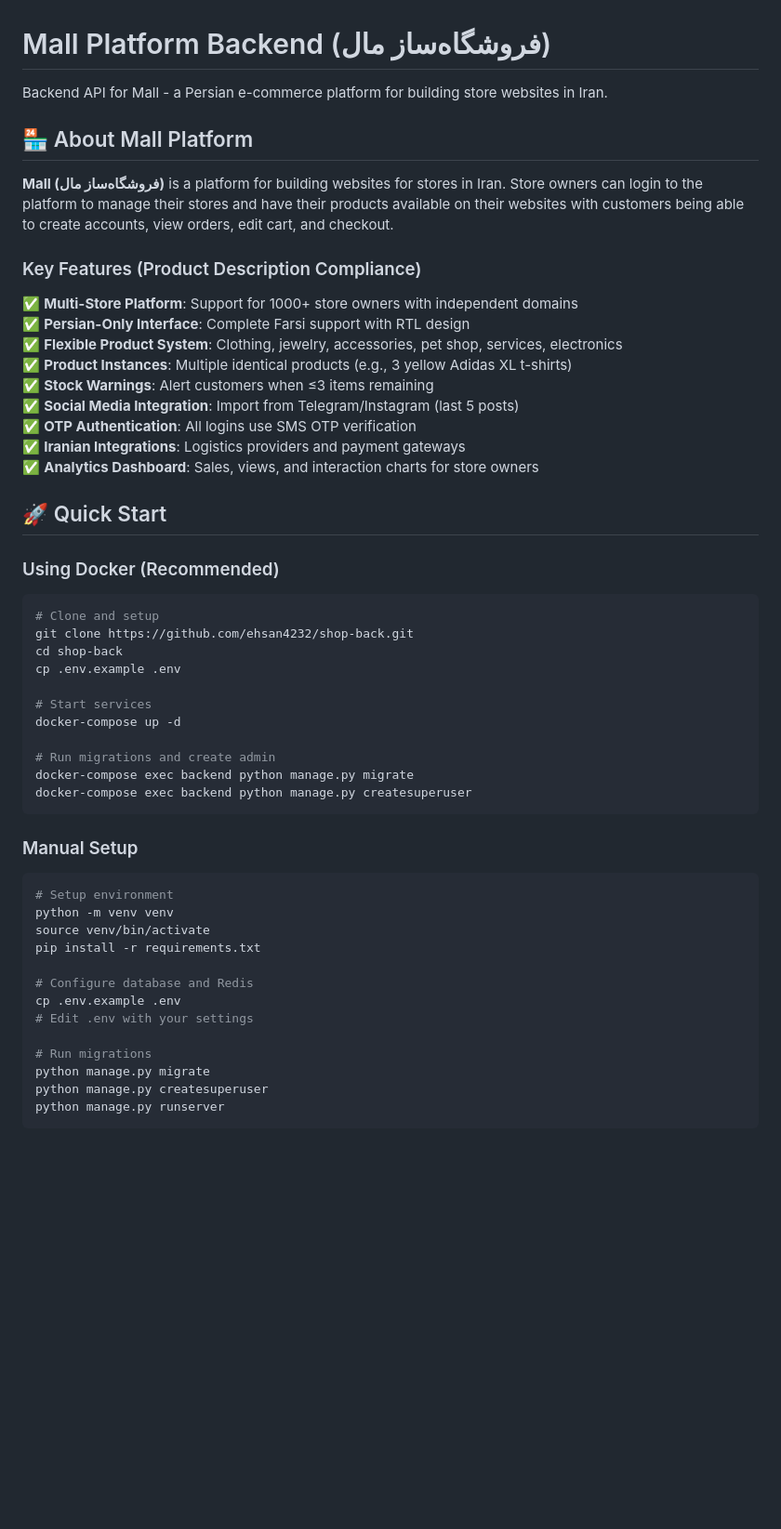
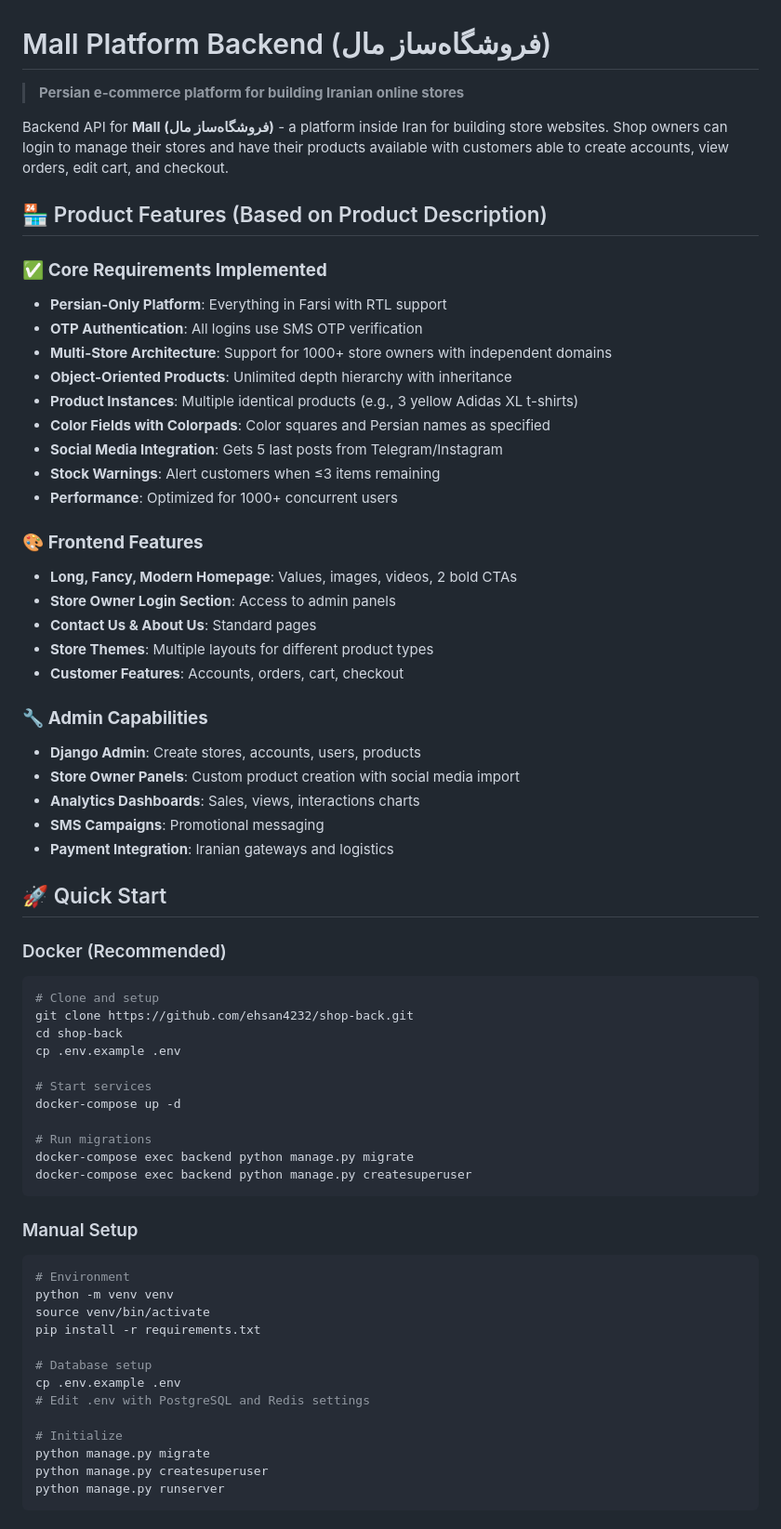
Before and after one commit to ehsan4232/shop-back, a Markdown page: README.md, the part around the change printed below. Shown: that part at 93% size. GitHub-like rendering; blank space fills up the shorter version.

````diff
--- a/README.md
+++ b/README.md
@@ -1,27 +1,39 @@
 # Mall Platform Backend (فروشگاه‌ساز مال)
 
-Backend API for Mall - a Persian e-commerce platform for building store websites in Iran.
+> **Persian e-commerce platform for building Iranian online stores**
 
-## 🏪 About Mall Platform
+Backend API for **Mall (فروشگاه‌ساز مال)** - a platform inside Iran for building store websites. Shop owners can login to manage their stores and have their products available with customers able to create accounts, view orders, edit cart, and checkout.
 
-**Mall (فروشگاه‌ساز مال)** is a platform for building websites for stores in Iran. Store owners can login to the platform to manage their stores and have their products available on their websites with customers being able to create accounts, view orders, edit cart, and checkout.
+## 🏪 Product Features (Based on Product Description)
 
-### Key Features (Product Description Compliance)
+### ✅ **Core Requirements Implemented**
+- **Persian-Only Platform**: Everything in Farsi with RTL support
+- **OTP Authentication**: All logins use SMS OTP verification
+- **Multi-Store Architecture**: Support for 1000+ store owners with independent domains
+- **Object-Oriented Products**: Unlimited depth hierarchy with inheritance
+- **Product Instances**: Multiple identical products (e.g., 3 yellow Adidas XL t-shirts)
+- **Color Fields with Colorpads**: Color squares and Persian names as specified
+- **Social Media Integration**: Gets 5 last posts from Telegram/Instagram
+- **Stock Warnings**: Alert customers when ≤3 items remaining
+- **Performance**: Optimized for 1000+ concurrent users
 
-✅ **Multi-Store Platform**: Support for 1000+ store owners with independent domains
-✅ **Persian-Only Interface**: Complete Farsi support with RTL design
-✅ **Flexible Product System**: Clothing, jewelry, accessories, pet shop, services, electronics
-✅ **Product Instances**: Multiple identical products (e.g., 3 yellow Adidas XL t-shirts)
-✅ **Stock Warnings**: Alert customers when ≤3 items remaining
-✅ **Social Media Integration**: Import from Telegram/Instagram (last 5 posts)
-✅ **OTP Authentication**: All logins use SMS OTP verification
-✅ **Iranian Integrations**: Logistics providers and payment gateways
-✅ **Analytics Dashboard**: Sales, views, and interaction charts for store owners
+### 🎨 **Frontend Features**
+- **Long, Fancy, Modern Homepage**: Values, images, videos, 2 bold CTAs
+- **Store Owner Login Section**: Access to admin panels
+- **Contact Us & About Us**: Standard pages
+- **Store Themes**: Multiple layouts for different product types
+- **Customer Features**: Accounts, orders, cart, checkout
+
+### 🔧 **Admin Capabilities**
+- **Django Admin**: Create stores, accounts, users, products
+- **Store Owner Panels**: Custom product creation with social media import
+- **Analytics Dashboards**: Sales, views, interactions charts
+- **SMS Campaigns**: Promotional messaging
+- **Payment Integration**: Iranian gateways and logistics
 
 ## 🚀 Quick Start
 
-### Using Docker (Recommended)
-
+### Docker (Recommended)
 ```bash
 # Clone and setup
 git clone https://github.com/ehsan4232/shop-back.git
@@ -31,24 +43,23 @@ cp .env.example .env
 # Start services
 docker-compose up -d
 
-# Run migrations and create admin
+# Run migrations
 docker-compose exec backend python manage.py migrate
 docker-compose exec backend python manage.py createsuperuser
 ```
 
 ### Manual Setup
-
 ```bash
-# Setup environment
+# Environment
 python -m venv venv
 source venv/bin/activate
 pip install -r requirements.txt
 
-# Configure database and Redis
+# Database setup
 cp .env.example .env
-# Edit .env with your settings
+# Edit .env with PostgreSQL and Redis settings
 
-# Run migrations
+# Initialize
 python manage.py migrate
 python manage.py createsuperuser
 python manage.py runserver
````
Also changed, not shown: other parts of README.md (+82 -43 lines).
